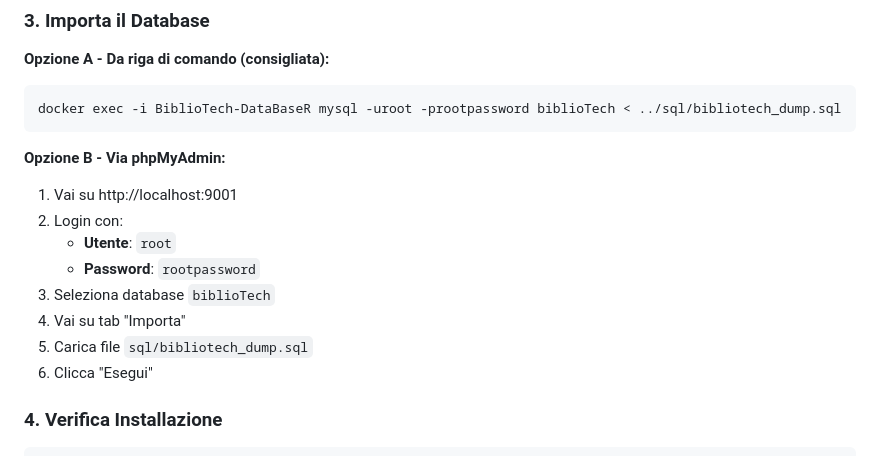
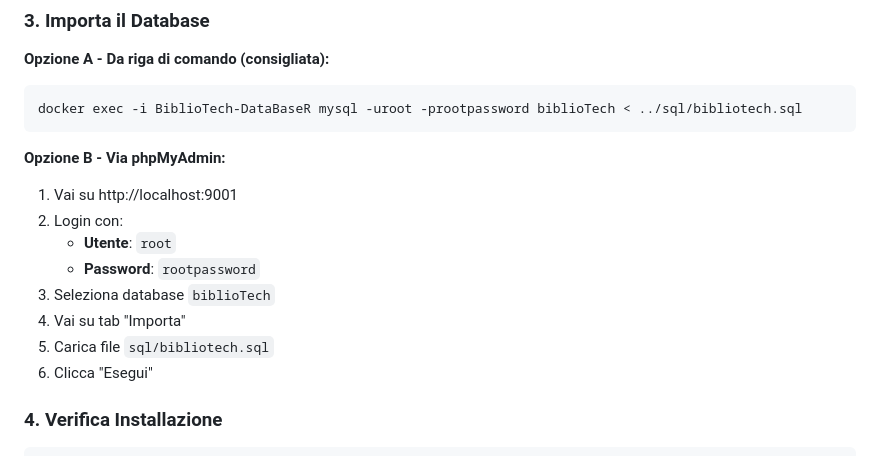
Before and after one commit to RubenBavaro/BiblioTech, a Markdown page: README.md, the part around one of its changes. Rendered like a GitHub page.

````diff
--- a/README.md
+++ b/README.md
@@ -167,7 +167,7 @@ Questo comando:
 **Opzione A - Da riga di comando (consigliata):**
 
 ```bash
-docker exec -i BiblioTech-DataBaseR mysql -uroot -prootpassword biblioTech < ../sql/bibliotech_dump.sql
+docker exec -i BiblioTech-DataBaseR mysql -uroot -prootpassword biblioTech < ../sql/bibliotech.sql
 ```
 
 **Opzione B - Via phpMyAdmin:**
@@ -178,7 +178,7 @@ docker exec -i BiblioTech-DataBaseR mysql -uroot -prootpassword biblioTech < ../
    - **Password**: `rootpassword`
 3. Seleziona database `biblioTech`
 4. Vai su tab "Importa"
-5. Carica file `sql/bibliotech_dump.sql`
+5. Carica file `sql/bibliotech.sql`
 6. Clicca "Esegui"
 
 ### 4. Verifica Installazione
````
Also changed, not shown: other parts of README.md (+0 -42 lines).
